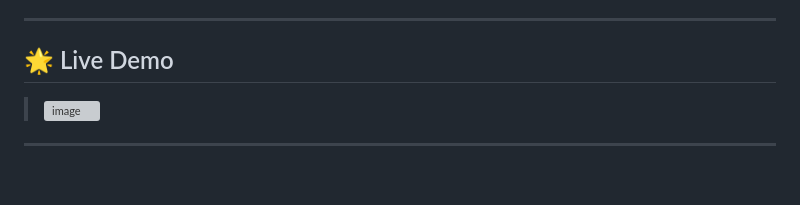
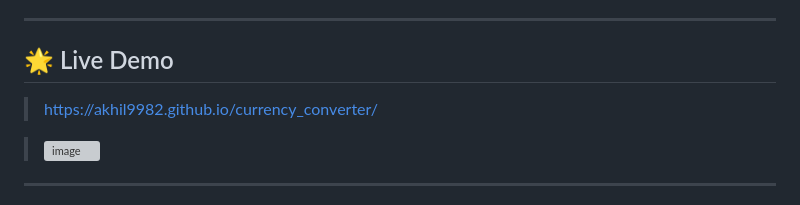
Before and after one commit to Akhil9982/currency_converter, a Markdown page: README.md, the part around the change printed below. Drawn GitHub-style; blank space fills up the shorter version; grey boxes are pictures that could not be loaded.

```diff
--- a/README.md
+++ b/README.md
@@ -9,6 +9,8 @@ A simple and efficient web-based **Currency Converter** application. This tool a
 ---
 
 ## 🌟 Live Demo
+
+> https://akhil9982.github.io/currency_converter/
 
 > <img width="514" height="546" alt="image" src="https://github.com/user-attachments/assets/162a02fa-4e96-4f0e-af15-57a79f40dda6" />
 
```
Also changed, not shown: other parts of README.md (+2 -0 lines).
